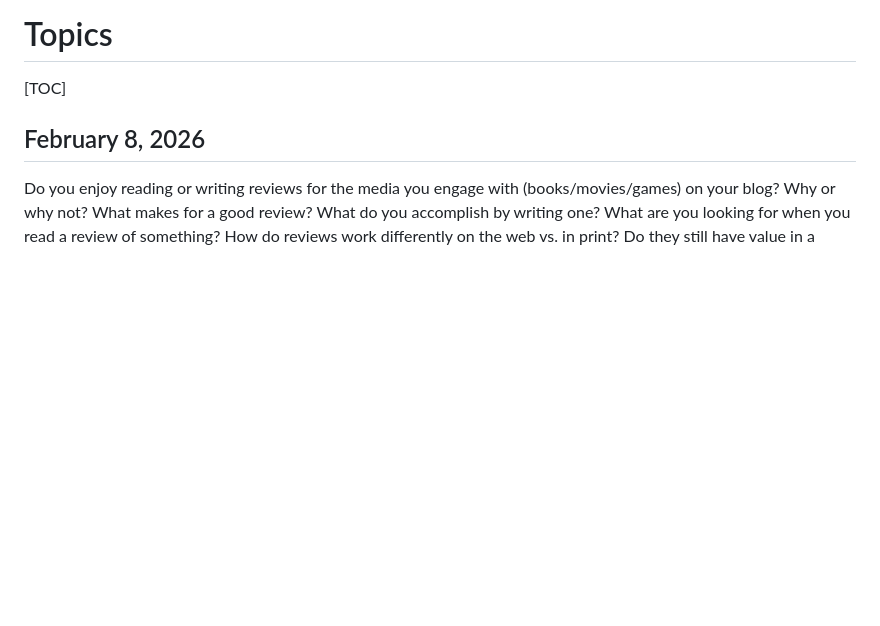
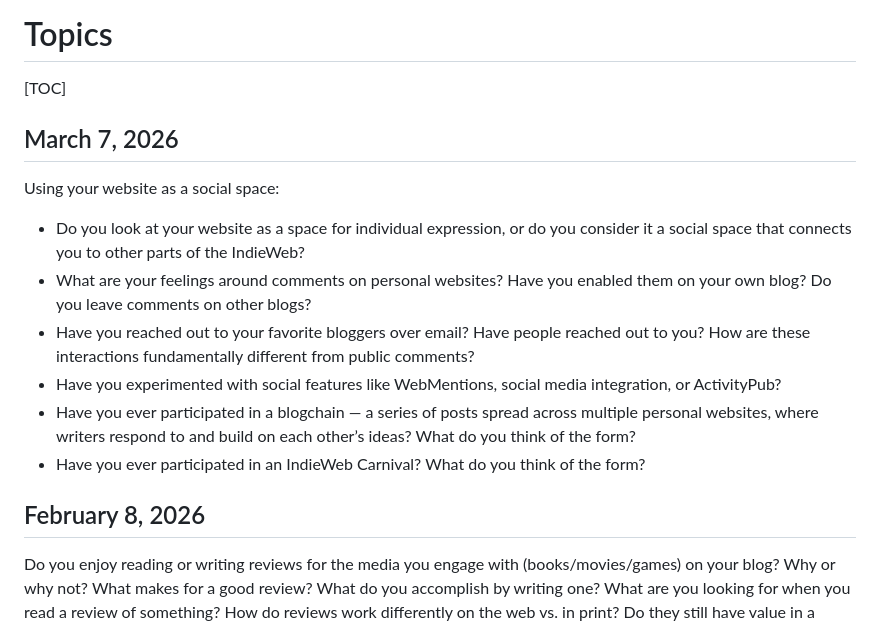
Before and after one commit to IndieWebClubBlr/website, a Markdown page: pages/topics.md, the part around the change. Drawn GitHub-style; blank space fills up the shorter version.

Commit message:
Updates topics

```diff
--- a/pages/topics.md
+++ b/pages/topics.md
@@ -1,6 +1,18 @@
 # Topics
 
 [TOC]
+
+## March 7, 2026
+
+Using your website as a social space:
+
+- Do you look at your website as a space for individual expression, or do you consider it a social space that connects you to other parts of the IndieWeb?
+- What are your feelings around comments on personal websites? Have you enabled them on your own blog? Do you leave comments on other blogs?
+- Have you reached out to your favorite bloggers over email? Have people reached out to you? How are these interactions fundamentally different from public comments?
+- Have you experimented with social features like WebMentions, social media integration, or ActivityPub?
+- Have you ever participated in a blogchain — a series of posts spread across multiple personal websites, where writers respond to and build on each other’s ideas? What do you think of the form?
+- Have you ever participated in an IndieWeb Carnival? What do you think of the form?
+
 
 ## February 8, 2026
 
```
